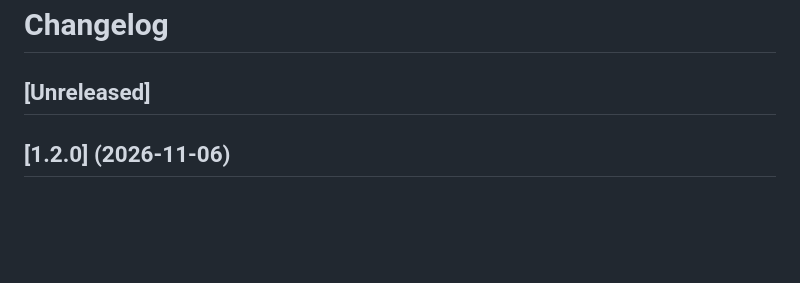
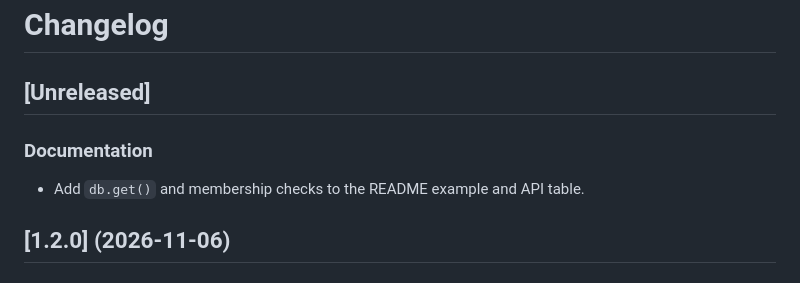
Before and after one commit to tacular-omics/uniprotptmpy, a Markdown page: CHANGELOG.md, the part around the change. Drawn GitHub-style; blank space fills up the shorter version.

```diff
--- a/CHANGELOG.md
+++ b/CHANGELOG.md
@@ -1,6 +1,10 @@
 # Changelog
 
 ## [Unreleased]
+
+### Documentation
+
+- Add `db.get()` and membership checks to the README example and API table.
 
 ## [1.2.0] (2026-11-06)
 
```
Also changed, not shown: README.md (+4 -0 lines).
